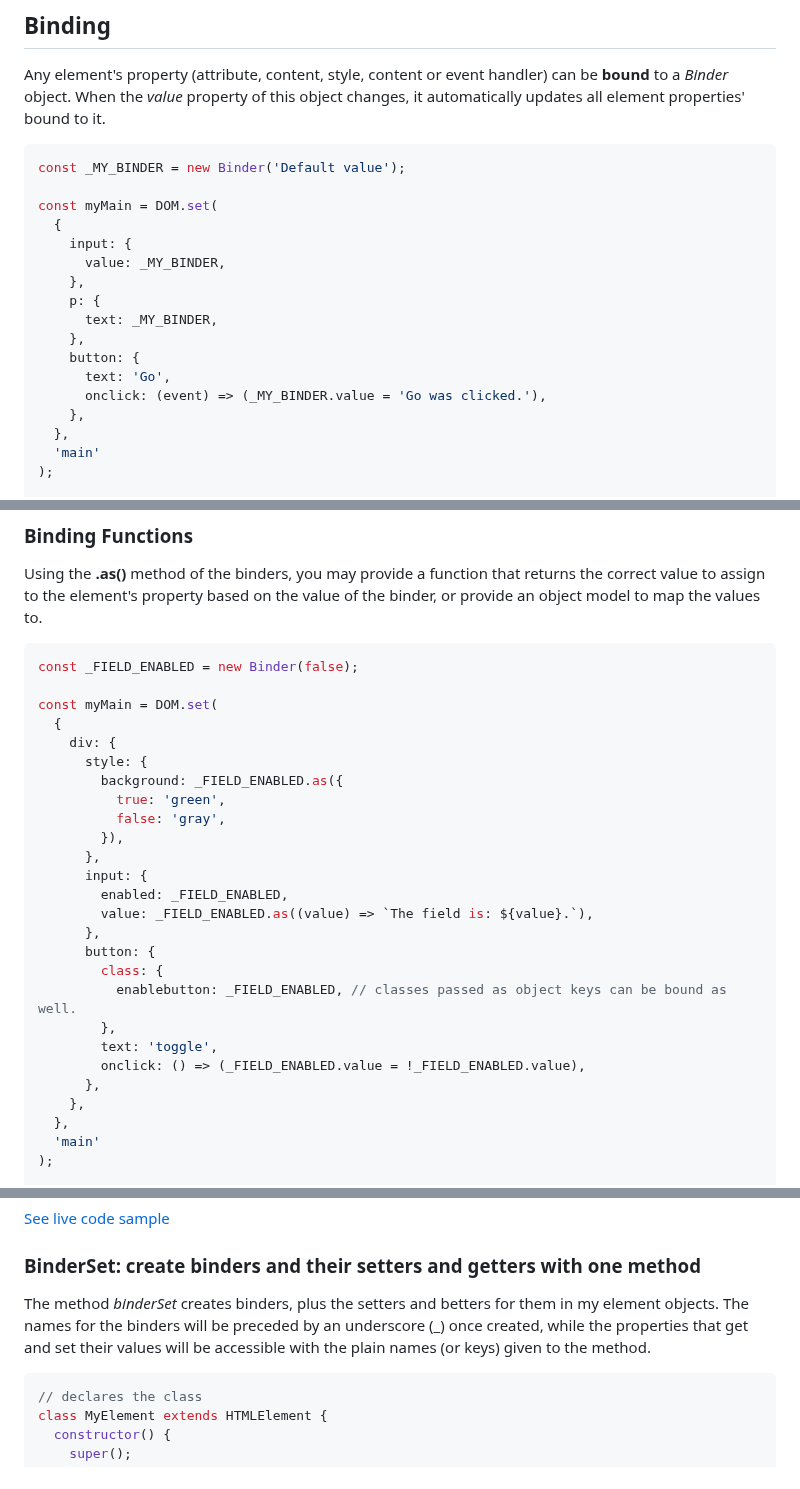
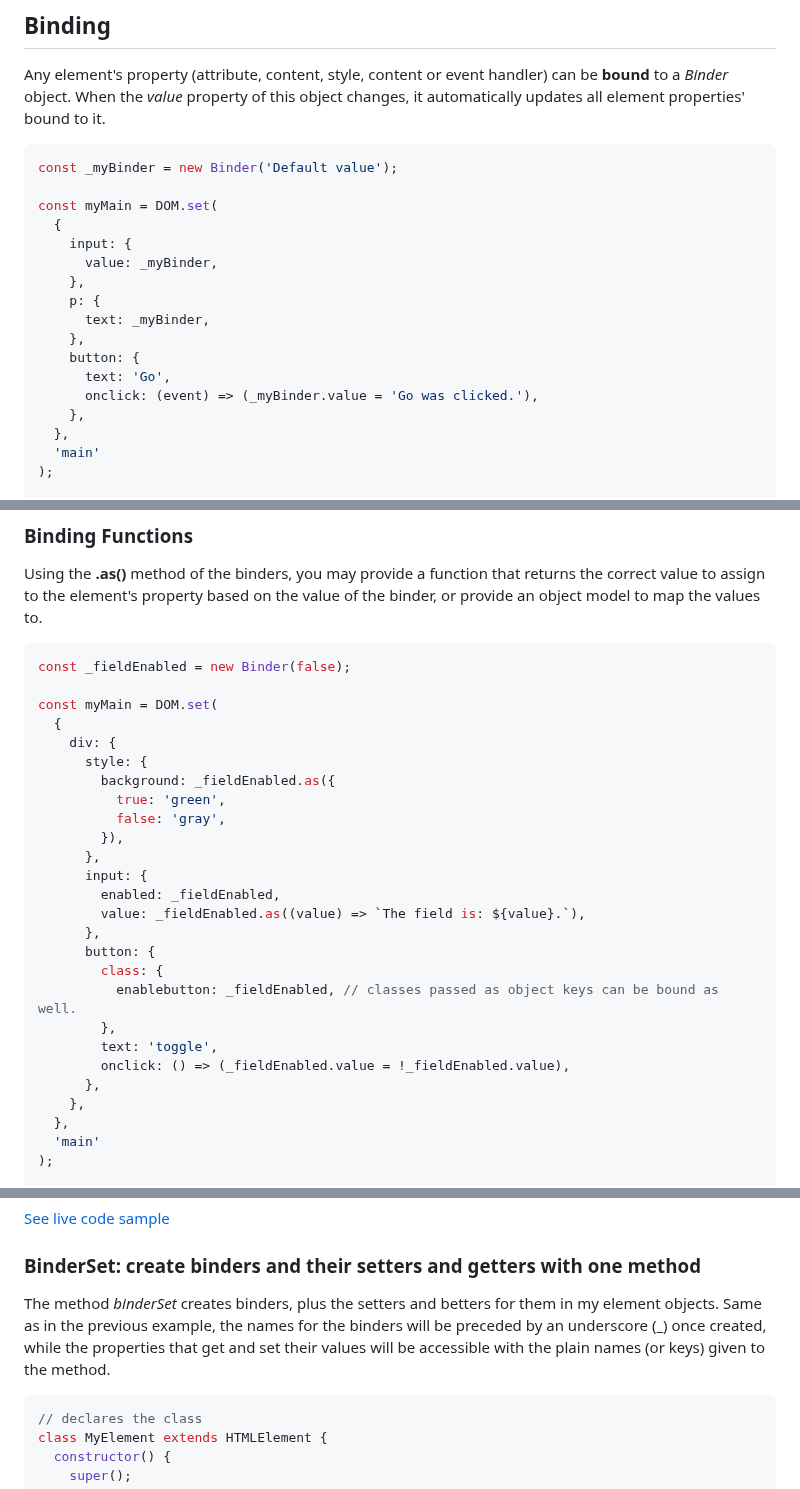
Before and after one commit to lenincompres/DOM.js, a Markdown page: README.md, 3 parts joined by grey strips. Drawn GitHub-style.

````diff
--- a/README.md
+++ b/README.md
@@ -668,19 +668,19 @@ Any element's property (attribute, content, style, content or event handler) can
 When the _value_ property of this object changes, it automatically updates all element properties' bound to it.
 
 ```javascript
-const _MY_BINDER = new Binder('Default value');
+const _myBinder = new Binder('Default value');
 
 const myMain = DOM.set(
   {
     input: {
-      value: _MY_BINDER,
+      value: _myBinder,
     },
     p: {
-      text: _MY_BINDER,
+      text: _myBinder,
     },
     button: {
       text: 'Go',
-      onclick: (event) => (_MY_BINDER.value = 'Go was clicked.'),
+      onclick: (event) => (_myBinder.value = 'Go was clicked.'),
     },
   },
   'main'
@@ -704,27 +704,27 @@ The convention of declaring binders as a constant and naming them in all-caps pr
 Using the **.as()** method of the binders, you may provide a function that returns the correct value to assign to the element's property based on the value of the binder, or provide an object model to map the values to.
 
 ```javascript
-const _FIELD_ENABLED = new Binder(false);
+const _fieldEnabled = new Binder(false);
 
 const myMain = DOM.set(
   {
     div: {
       style: {
-        background: _FIELD_ENABLED.as({
+        background: _fieldEnabled.as({
           true: 'green',
           false: 'gray',
         }),
       },
       input: {
-        enabled: _FIELD_ENABLED,
-        value: _FIELD_ENABLED.as((value) => `The field is: ${value}.`),
+        enabled: _fieldEnabled,
+        value: _fieldEnabled.as((value) => `The field is: ${value}.`),
       },
       button: {
         class: {
-          enablebutton: _FIELD_ENABLED, // classes passed as object keys can be bound as well.
+          enablebutton: _fieldEnabled, // classes passed as object keys can be bound as well.
         },
         text: 'toggle',
-        onclick: () => (_FIELD_ENABLED.value = !_FIELD_ENABLED.value),
+        onclick: () => (_fieldEnabled.value = !_fieldEnabled.value),
       },
     },
   },
@@ -852,7 +857,7 @@ DOM.set({
 
 ### BinderSet: create binders and their setters and getters with one method
 
-The method _binderSet_ creates binders, plus the setters and betters for them in my element objects. The names for the binders will be preceded by an underscore (_) once created, while the properties that get and set their values will be accessible with the plain names (or keys) given to the method.
+The method _binderSet_ creates binders, plus the setters and betters for them in my element objects. Same as in the previous example, the names for the binders will be preceded by an underscore (_) once created, while the properties that get and set their values will be accessible with the plain names (or keys) given to the method.
 
 ```javascript
 // declares the class
````
Also changed, not shown: other parts of README.md (+17 -12 lines).
